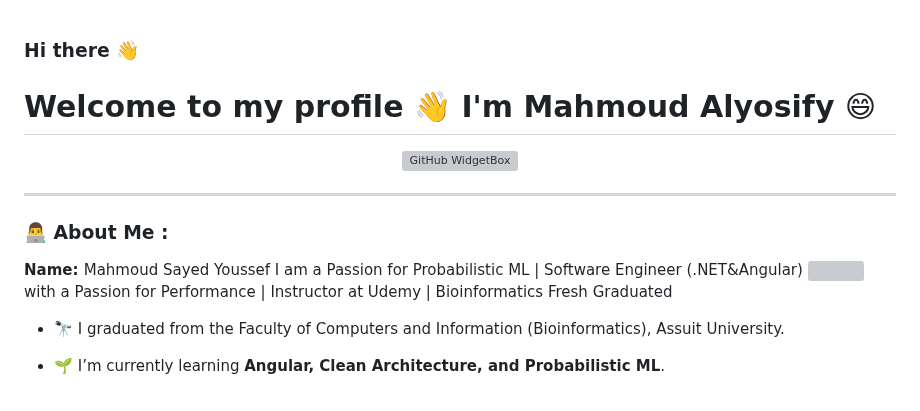
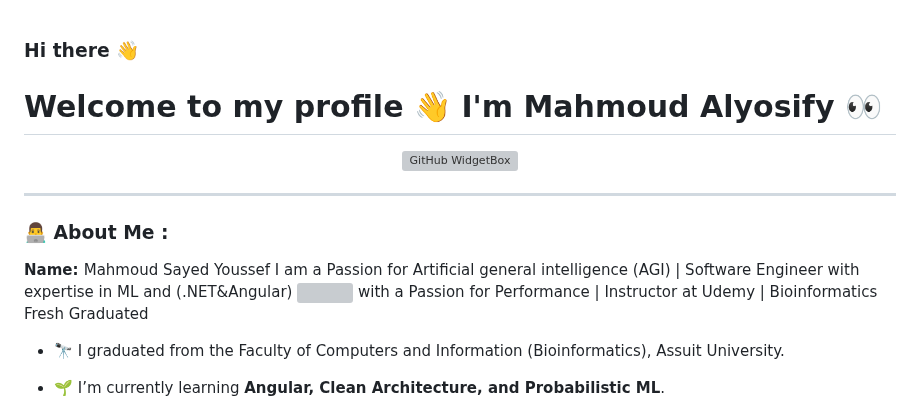
Before and after one commit to MahmoudAlyosify/MahmoudAlyosify, a Markdown page: README.md, the part around the change. Rendered like a GitHub page; grey boxes are pictures that could not be loaded.

```diff
--- a/README.md
+++ b/README.md
@@ -14,7 +14,7 @@ Here are some ideas to get you started:
 - 😄 Pronouns: ...
 - ⚡ Fun fact: ...
 -->
-# Welcome to my profile 👋 I'm Mahmoud Alyosify 😄
+# Welcome to my profile 👋 I'm Mahmoud Alyosify 👀
 <p align="center">
   <a href="https://github.com/MahmoudAlyosify/github-widgetbox">
     <img width="60%" height="50%" src="https://github-widgetbox.vercel.app/api/profile?username=MahmoudAlyosify&data=followers,repositories,stars,commits" alt="GitHub WidgetBox" />
@@ -26,7 +26,7 @@ Here are some ideas to get you started:
 ### :man_technologist: About Me :
 
 <b> Name: </b> Mahmoud Sayed Youssef </br>
-I am a Passion for Probabilistic ML | Software Engineer (.NET&Angular) <img src="https://media.giphy.com/media/WUlplcMpOCEmTGBtBW/giphy.gif" width="30"> with a Passion for Performance | Instructor at Udemy | Bioinformatics Fresh Graduated
+I am a Passion for Artificial general intelligence (AGI) | Software Engineer with expertise in ML and (.NET&Angular) <img src="https://media.giphy.com/media/WUlplcMpOCEmTGBtBW/giphy.gif" width="30"> with a Passion for Performance | Instructor at Udemy | Bioinformatics Fresh Graduated
 
 - :telescope: I graduated from the Faculty of Computers and Information (Bioinformatics), Assuit University.
 
```
